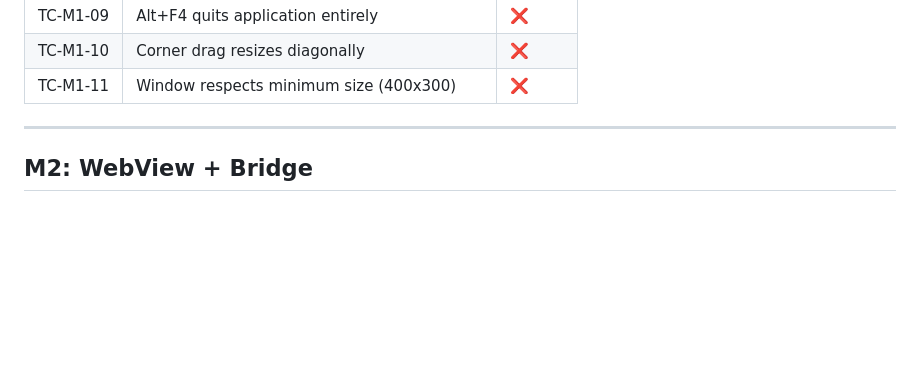
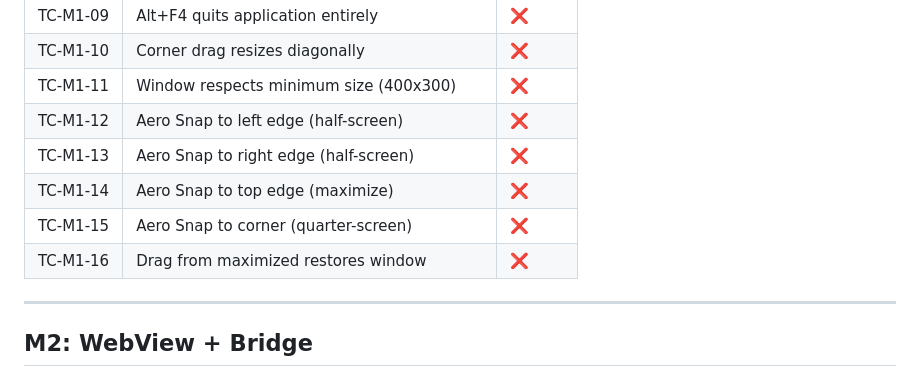
Before and after one commit to ik1ne/keva, a Markdown page: windows_milestone.md, the part around the change. GitHub-like rendering; blank space fills up the shorter version.

Commit message:
adjusting milestones

```diff
--- a/windows_milestone.md
+++ b/windows_milestone.md
@@ -88,6 +88,11 @@ it. Window stays on top to enable drag/drop from other apps.
 | TC-M1-09 | Alt+F4 quits application entirely          | ❌      |
 | TC-M1-10 | Corner drag resizes diagonally             | ❌      |
 | TC-M1-11 | Window respects minimum size (400x300)     | ❌      |
+| TC-M1-12 | Aero Snap to left edge (half-screen)       | ❌      |
+| TC-M1-13 | Aero Snap to right edge (half-screen)      | ❌      |
+| TC-M1-14 | Aero Snap to top edge (maximize)           | ❌      |
+| TC-M1-15 | Aero Snap to corner (quarter-screen)       | ❌      |
+| TC-M1-16 | Drag from maximized restores window        | ❌      |
 
 ---
 
```
